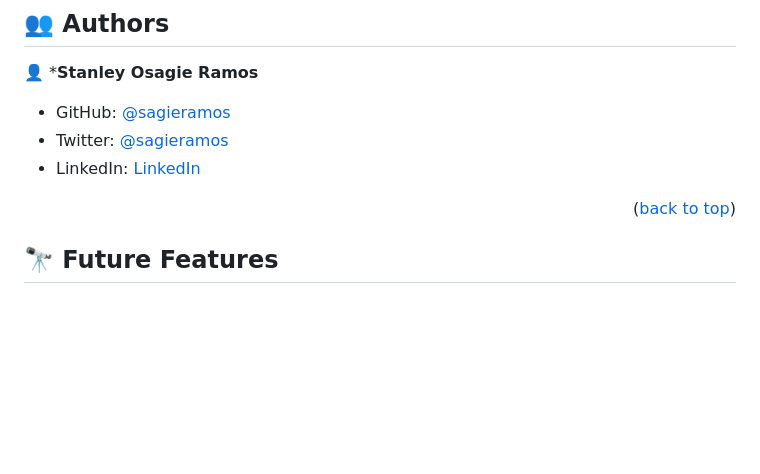
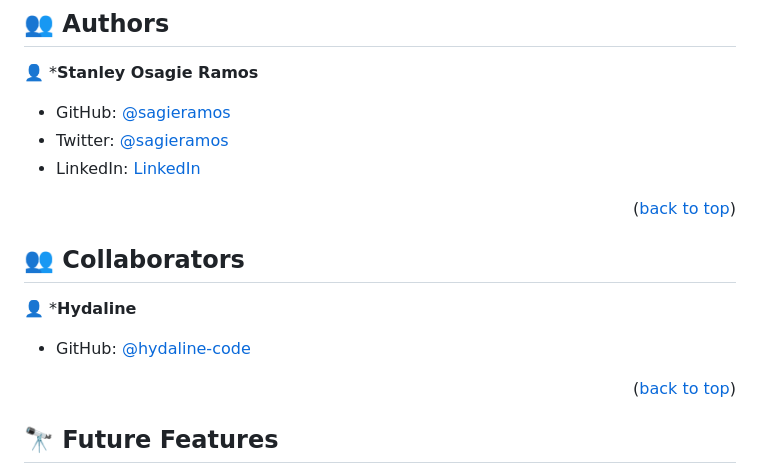
Before and after one commit to sagieramos/ToDoList, a Markdown page: README.md, the part around the change. Drawn GitHub-style; blank space fills up the shorter version.

```diff
--- a/README.md
+++ b/README.md
@@ -89,6 +89,13 @@ To run the project, execute the following command:
 
 <p align="right">(<a href="#readme-top">back to top</a>)</p>
 
+## 👥 Collaborators <a name="collaborators"></a>
+👤 ***Hydaline**
+- GitHub: [@hydaline-code](https://github.com/hydaline-code)
+
+<p align="right">(<a href="#readme-top">back to top</a>)</p>
+
+
 
 ## 🔭 Future Features <a name="future-features"></a>
 
```
